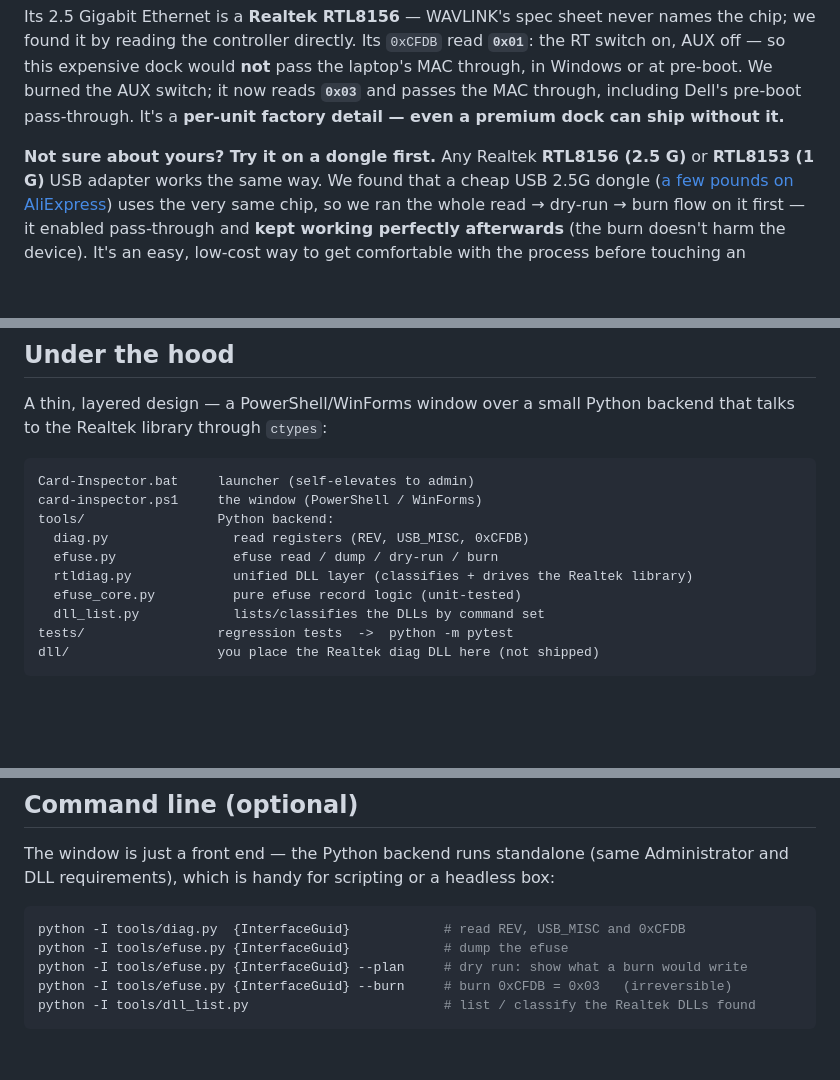
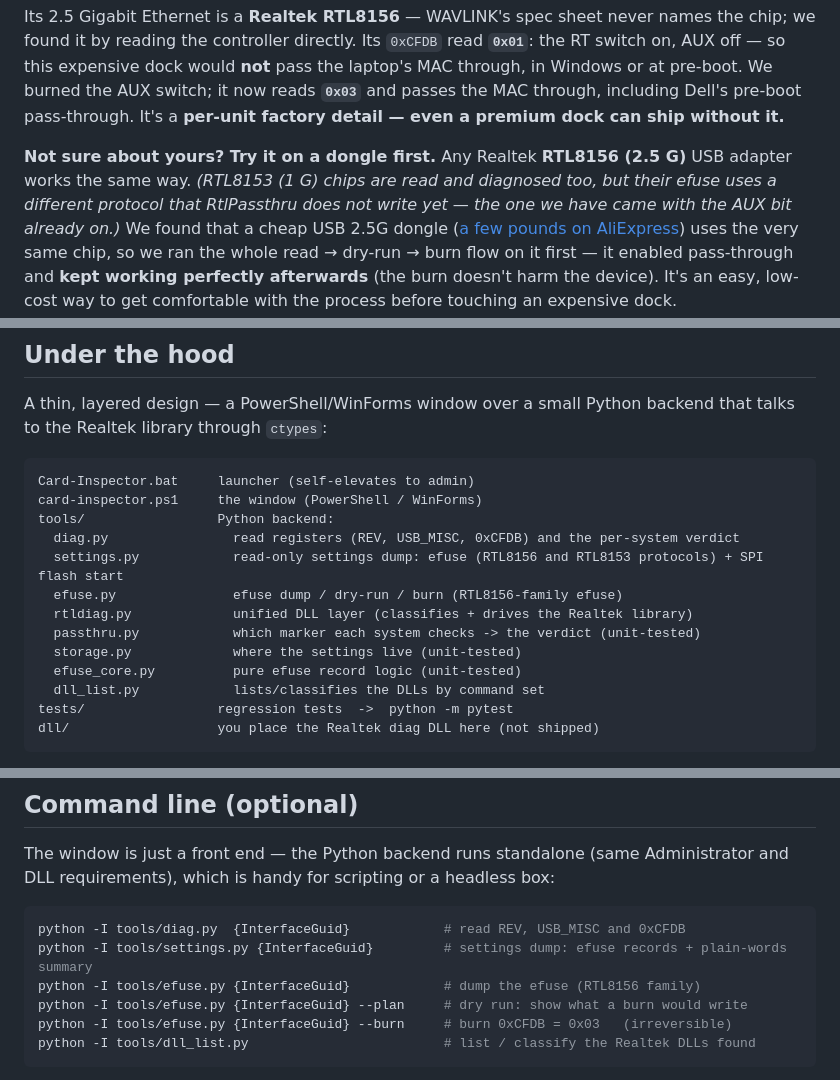
Before and after one commit to loglux/realtek-mac-passthrough, a Markdown page: README.md, 3 parts joined by grey strips. Drawn GitHub-style; blank space fills up the shorter version.

````diff
--- a/README.md
+++ b/README.md
@@ -74,8 +75,10 @@ found it by reading the controller directly. Its `0xCFDB` read **`0x01`**: the R
 burned the AUX switch; it now reads **`0x03`** and passes the MAC through, including Dell's pre-boot
 pass-through. It's a **per-unit factory detail — even a premium dock can ship without it.**
 
-**Not sure about yours? Try it on a dongle first.** Any Realtek **RTL8156 (2.5 G)** or
-**RTL8153 (1 G)** USB adapter works the same way. We found that a cheap USB 2.5G dongle
+**Not sure about yours? Try it on a dongle first.** Any Realtek **RTL8156 (2.5 G)** USB adapter works
+the same way. *(RTL8153 (1 G) chips are read and diagnosed too, but their efuse uses a different
+protocol that RtlPassthru does not write yet — the one we have came with the AUX bit already on.)*
+We found that a cheap USB 2.5G dongle
 ([a few pounds on AliExpress](https://www.aliexpress.com/item/1005009390264219.html)) uses the very
 same chip, so we ran the whole read → dry-run → burn flow on it first — it enabled pass-through and
 **kept working perfectly afterwards** (the burn doesn't harm the device). It's an easy, low-cost way
@@ -206,9 +220,12 @@ Realtek library through `ctypes`:
 Card-Inspector.bat     launcher (self-elevates to admin)
 card-inspector.ps1     the window (PowerShell / WinForms)
 tools/                 Python backend:
-  diag.py                read registers (REV, USB_MISC, 0xCFDB)
-  efuse.py               efuse read / dump / dry-run / burn
+  diag.py                read registers (REV, USB_MISC, 0xCFDB) and the per-system verdict
+  settings.py            read-only settings dump: efuse (RTL8156 and RTL8153 protocols) + SPI flash start
+  efuse.py               efuse dump / dry-run / burn (RTL8156-family efuse)
   rtldiag.py             unified DLL layer (classifies + drives the Realtek library)
+  passthru.py            which marker each system checks -> the verdict (unit-tested)
+  storage.py             where the settings live (unit-tested)
   efuse_core.py          pure efuse record logic (unit-tested)
   dll_list.py            lists/classifies the DLLs by command set
 tests/                 regression tests  ->  python -m pytest
@@ -226,7 +243,8 @@ requirements), which is handy for scripting or a headless box:
 
 ```powershell
 python -I tools/diag.py  {InterfaceGuid}            # read REV, USB_MISC and 0xCFDB
-python -I tools/efuse.py {InterfaceGuid}            # dump the efuse
+python -I tools/settings.py {InterfaceGuid}         # settings dump: efuse records + plain-words summary
+python -I tools/efuse.py {InterfaceGuid}            # dump the efuse (RTL8156 family)
 python -I tools/efuse.py {InterfaceGuid} --plan     # dry run: show what a burn would write
 python -I tools/efuse.py {InterfaceGuid} --burn     # burn 0xCFDB = 0x03   (irreversible)
 python -I tools/dll_list.py                         # list / classify the Realtek DLLs found
````
Also changed, not shown: other parts of README.md (+32 -20 lines), dll/README.md (+1 -1 lines), docs/img/01-not-supported.png, docs/img/02-supported.png, docs/img/03-dry-run.png, docs/img/04-efuse-decoded.png, docs/img/05-linux-not-on-this-card.png (added), 1 other file.
